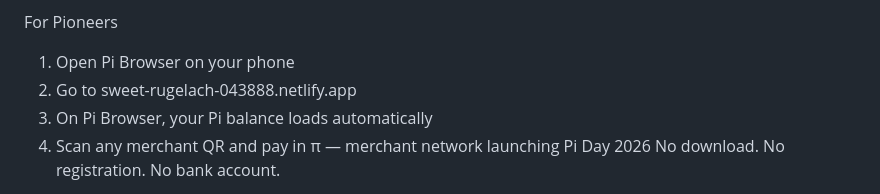
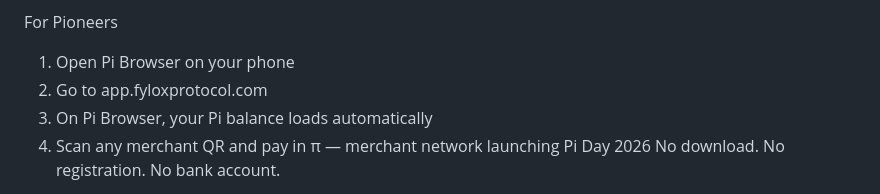
Before and after one commit to fylox-protocol/fylox-protocol, a Markdown page: README.md, the part around the change. GitHub-like rendering.

```diff
--- a/README.md
+++ b/README.md
@@ -46,7 +46,7 @@ First Look
 For Pioneers
 
 1. Open Pi Browser on your phone
-2. Go to sweet-rugelach-043888.netlify.app
+2. Go to app.fyloxprotocol.com
 3. On Pi Browser, your Pi balance loads automatically
 4. Scan any merchant QR and pay in π — merchant network launching Pi Day 2026
 No download. No registration. No bank account.
```
